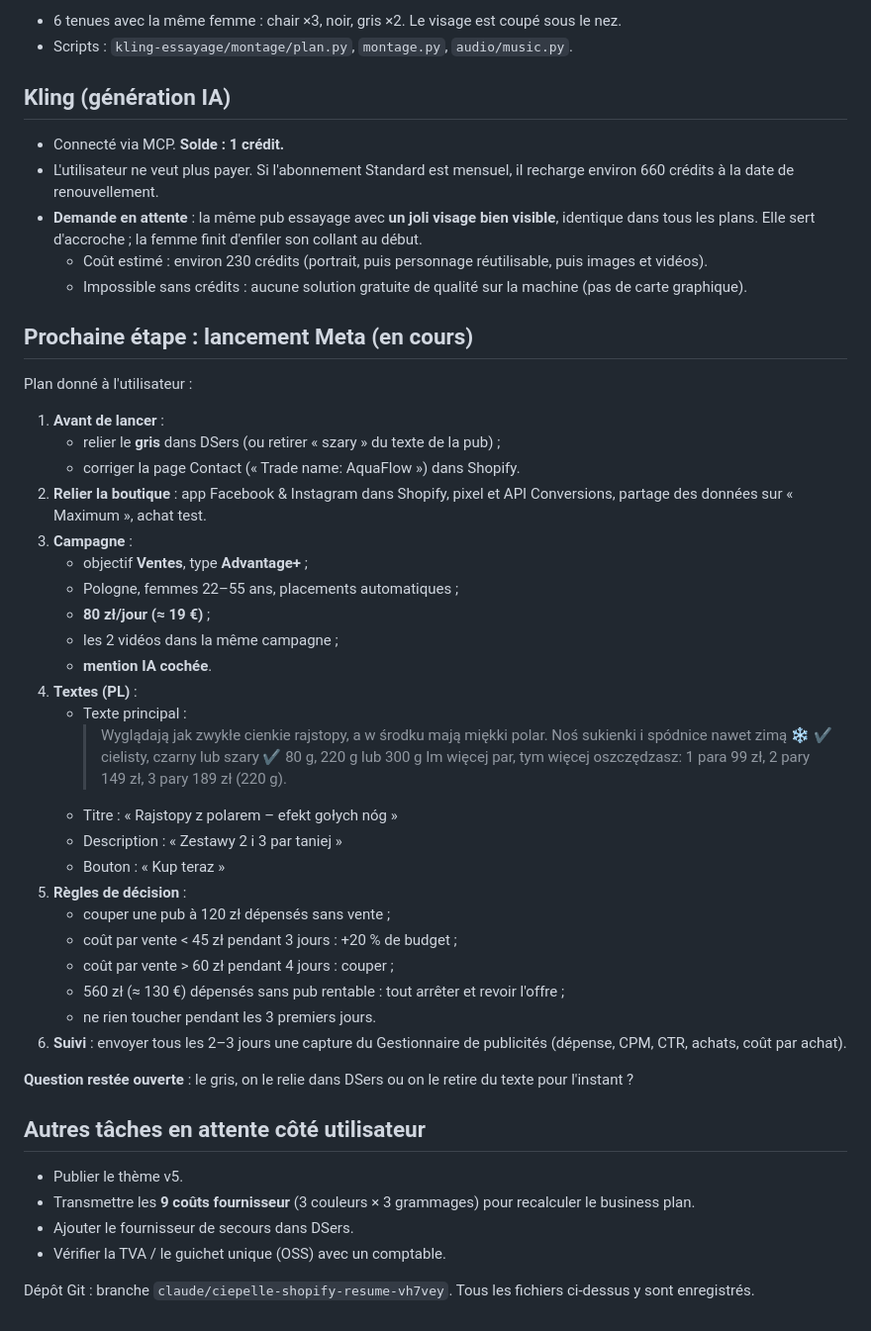
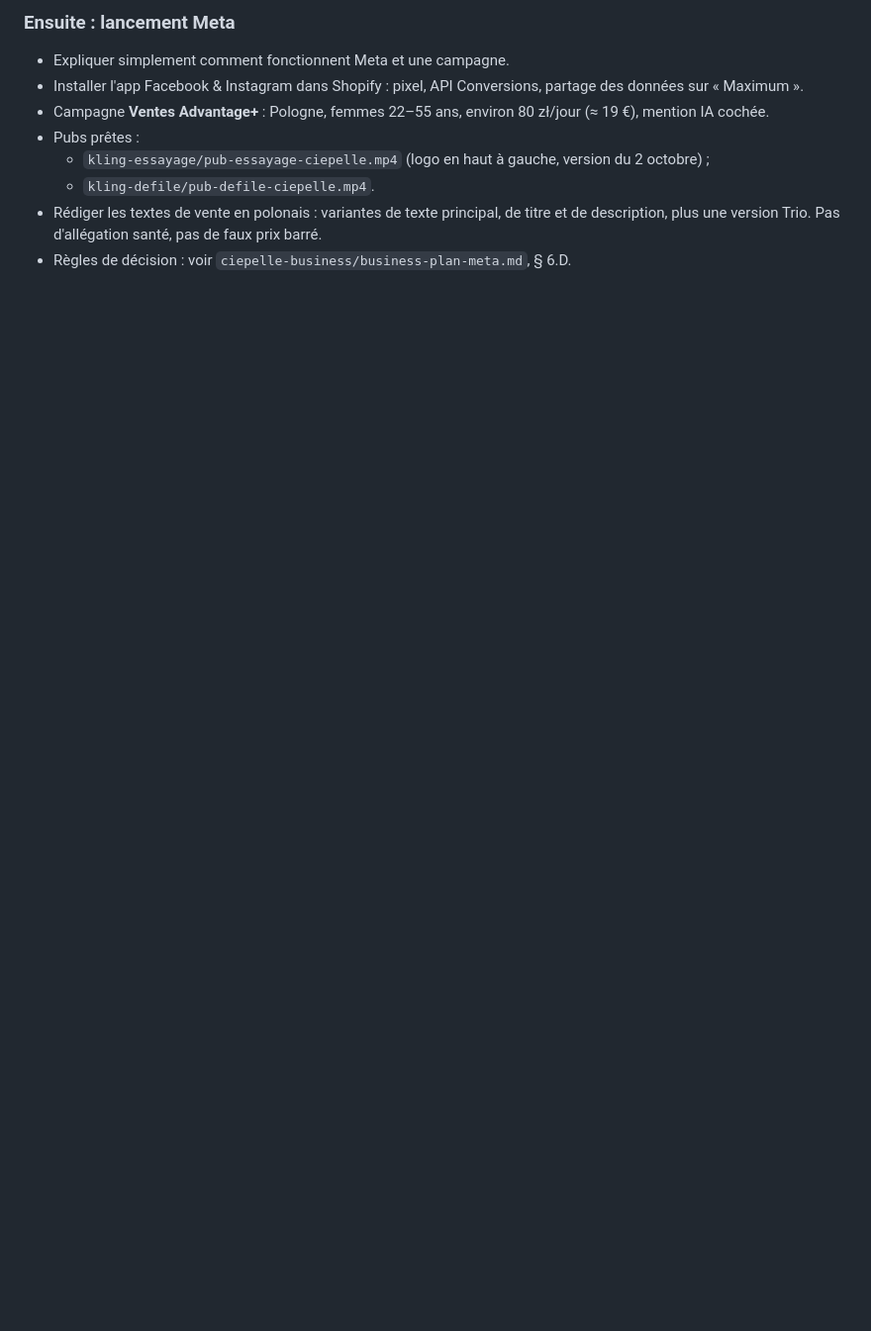
Before and after one commit to Tom-beep-source/ciepelle, a Markdown page: RESUME-SESSION.md, the part around one of its changes. Shown at 99% size. Drawn GitHub-style; blank space fills up the shorter version.

```diff
--- a/RESUME-SESSION.md
+++ b/RESUME-SESSION.md
@@ -82,49 +75,9 @@ Même structure et même minutage que la pub Frenchie, avec ses phrases traduite
-- 6 tenues avec la même femme : chair ×3, noir, gris ×2. Le visage est coupé sous le nez.
-- Scripts : `kling-essayage/montage/plan.py`, `montage.py`, `audio/music.py`.
-
-## Kling (génération IA)
-- Connecté via MCP. **Solde : 1 crédit.**
-- L'utilisateur ne veut plus payer. Si l'abonnement Standard est mensuel, il recharge environ 660 crédits à la date de renouvellement.
-- **Demande en attente** : la même pub essayage avec **un joli visage bien visible**, identique dans tous les plans. Elle sert d'accroche ; la femme finit d'enfiler son collant au début.
-  - Coût estimé : environ 230 crédits (portrait, puis personnage réutilisable, puis images et vidéos).
-  - Impossible sans crédits : aucune solution gratuite de qualité sur la machine (pas de carte graphique).
-
-## Prochaine étape : lancement Meta (en cours)
-Plan donné à l'utilisateur :
-
-1. **Avant de lancer** :
-   - relier le **gris** dans DSers (ou retirer « szary » du texte de la pub) ;
-   - corriger la page Contact (« Trade name: AquaFlow ») dans Shopify.
-2. **Relier la boutique** : app Facebook & Instagram dans Shopify, pixel et API Conversions, partage des données sur « Maximum », achat test.
-3. **Campagne** :
-   - objectif **Ventes**, type **Advantage+** ;
-   - Pologne, femmes 22–55 ans, placements automatiques ;
-   - **80 zł/jour (≈ 19 €)** ;
-   - les 2 vidéos dans la même campagne ;
-   - **mention IA cochée**.
-4. **Textes (PL)** :
-   - Texte principal :
-     > Wyglądają jak zwykłe cienkie rajstopy, a w środku mają miękki polar. Noś sukienki i spódnice nawet zimą ❄️
-     > ✔ cielisty, czarny lub szary
-     > ✔ 80 g, 220 g lub 300 g
-     > Im więcej par, tym więcej oszczędzasz: 1 para 99 zł, 2 pary 149 zł, 3 pary 189 zł (220 g).
-   - Titre : « Rajstopy z polarem – efekt gołych nóg »
-   - Description : « Zestawy 2 i 3 par taniej »
-   - Bouton : « Kup teraz »
-5. **Règles de décision** :
-   - couper une pub à 120 zł dépensés sans vente ;
-   - coût par vente < 45 zł pendant 3 jours : +20 % de budget ;
-   - coût par vente > 60 zł pendant 4 jours : couper ;
-   - 560 zł (≈ 130 €) dépensés sans pub rentable : tout arrêter et revoir l'offre ;
-   - ne rien toucher pendant les 3 premiers jours.
-6. **Suivi** : envoyer tous les 2–3 jours une capture du Gestionnaire de publicités (dépense, CPM, CTR, achats, coût par achat).
-
-**Question restée ouverte** : le gris, on le relie dans DSers ou on le retire du texte pour l'instant ?
-
-## Autres tâches en attente côté utilisateur
-- Publier le thème v5.
-- Transmettre les **9 coûts fournisseur** (3 couleurs × 3 grammages) pour recalculer le business plan.
-- Ajouter le fournisseur de secours dans DSers.
-- Vérifier la TVA / le guichet unique (OSS) avec un comptable.
-
-Dépôt Git : branche `claude/ciepelle-shopify-resume-vh7vey`. Tous les fichiers ci-dessus y sont enregistrés.
+### Ensuite : lancement Meta
+- Expliquer simplement comment fonctionnent Meta et une campagne.
+- Installer l'app Facebook & Instagram dans Shopify : pixel, API Conversions, partage des données sur « Maximum ».
+- Campagne **Ventes Advantage+** : Pologne, femmes 22–55 ans, environ 80 zł/jour (≈ 19 €), mention IA cochée.
+- Pubs prêtes :
+  - `kling-essayage/pub-essayage-ciepelle.mp4` (logo en haut à gauche, version du 2 octobre) ;
+  - `kling-defile/pub-defile-ciepelle.mp4`.
+- Rédiger les textes de vente en polonais : variantes de texte principal, de titre et de description, plus une version Trio. Pas d'allégation santé, pas de faux prix barré.
+- Règles de décision : voir `ciepelle-business/business-plan-meta.md`, § 6.D.
```
Also changed, not shown: other parts of RESUME-SESSION.md (+59 -66 lines).
